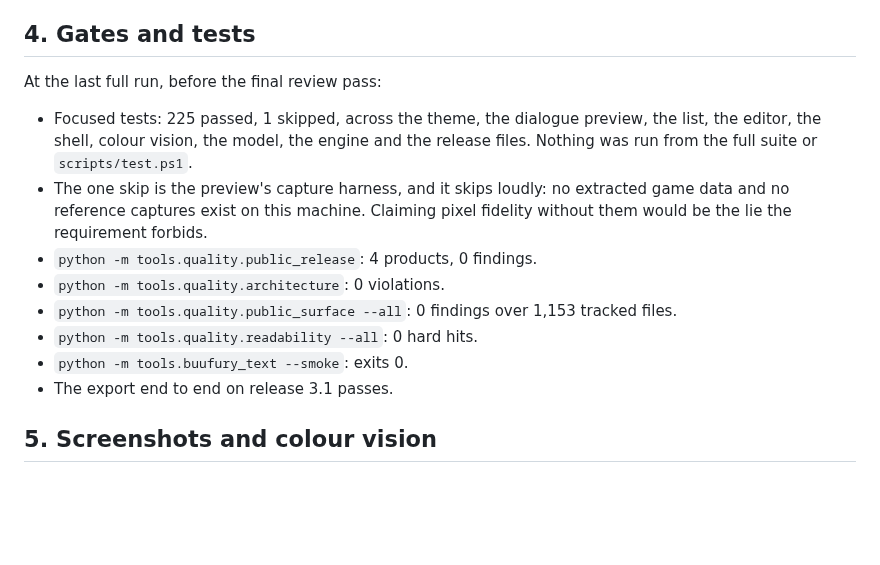
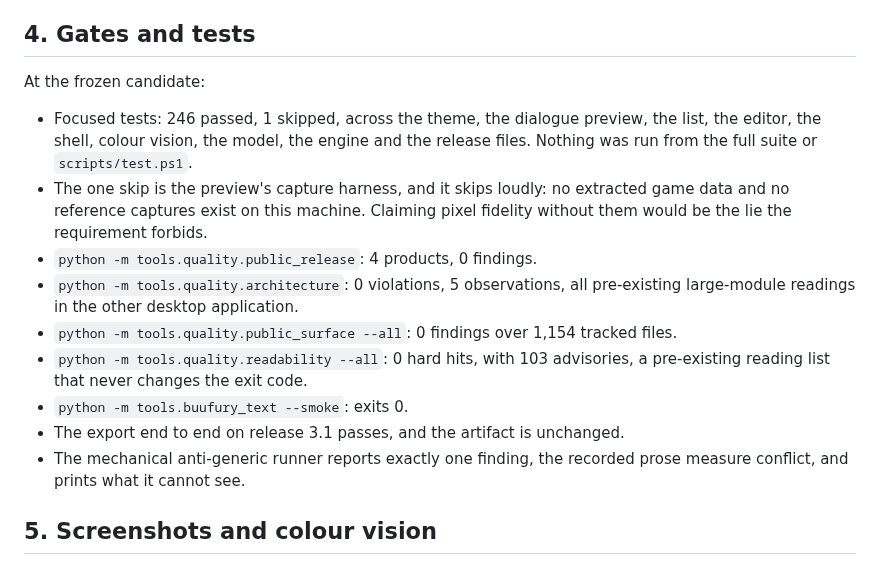
Before and after one commit to siruiusamory-cmyk/buusfury-decomp, a Markdown page: docs/research/TEXT_TOOL_UI_REPORT.md, the part around the change. GitHub-like rendering; blank space fills up the shorter version.

Commit message:
docs: the report counts the tests at the frozen candidate rather than before the last two lanes
The focused count read 225 from a run made before the last two fix lanes landed, and the count at the candidate is 246 with the same single loud skip. The gate list also gains what each one actually reported: the architecture observations are the other application's large modules, readability carries 103 pre-existing advisories, and the mechanical anti-generic runner reports one recorded finding and states its own blind spots.

```diff
--- a/docs/research/TEXT_TOOL_UI_REPORT.md
+++ b/docs/research/TEXT_TOOL_UI_REPORT.md
@@ -76,20 +76,24 @@ control defect described in section 6 below.
 
 ## 4. Gates and tests
 
-At the last full run, before the final review pass:
+At the frozen candidate:
 
-- Focused tests: 225 passed, 1 skipped, across the theme, the dialogue preview, the
+- Focused tests: 246 passed, 1 skipped, across the theme, the dialogue preview, the
   list, the editor, the shell, colour vision, the model, the engine and the release
   files. Nothing was run from the full suite or `scripts/test.ps1`.
 - The one skip is the preview's capture harness, and it skips loudly: no extracted game
   data and no reference captures exist on this machine. Claiming pixel fidelity without
   them would be the lie the requirement forbids.
 - `python -m tools.quality.public_release`: 4 products, 0 findings.
-- `python -m tools.quality.architecture`: 0 violations.
-- `python -m tools.quality.public_surface --all`: 0 findings over 1,153 tracked files.
-- `python -m tools.quality.readability --all`: 0 hard hits.
+- `python -m tools.quality.architecture`: 0 violations, 5 observations, all pre-existing
+  large-module readings in the other desktop application.
+- `python -m tools.quality.public_surface --all`: 0 findings over 1,154 tracked files.
+- `python -m tools.quality.readability --all`: 0 hard hits, with 103 advisories, a
+  pre-existing reading list that never changes the exit code.
 - `python -m tools.buufury_text --smoke`: exits 0.
-- The export end to end on release 3.1 passes.
+- The export end to end on release 3.1 passes, and the artifact is unchanged.
+- The mechanical anti-generic runner reports exactly one finding, the recorded prose
+  measure conflict, and prints what it cannot see.
 
 ## 5. Screenshots and colour vision
 
```
